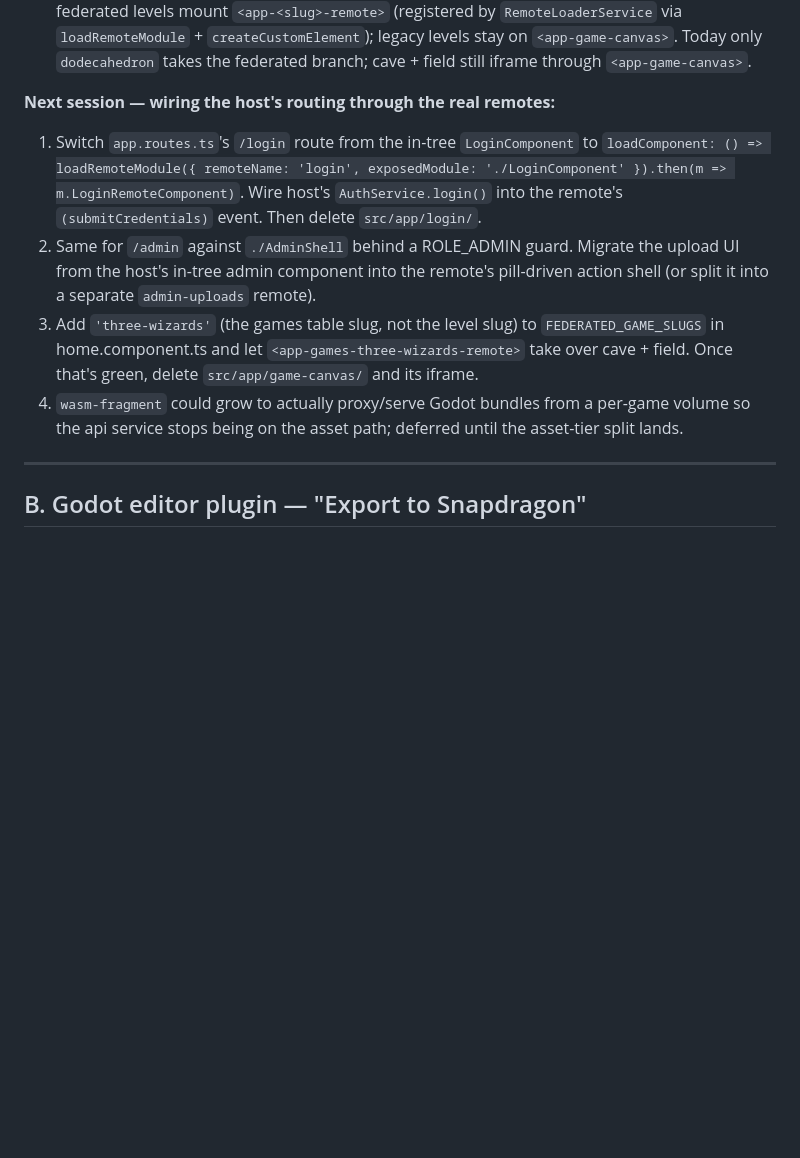
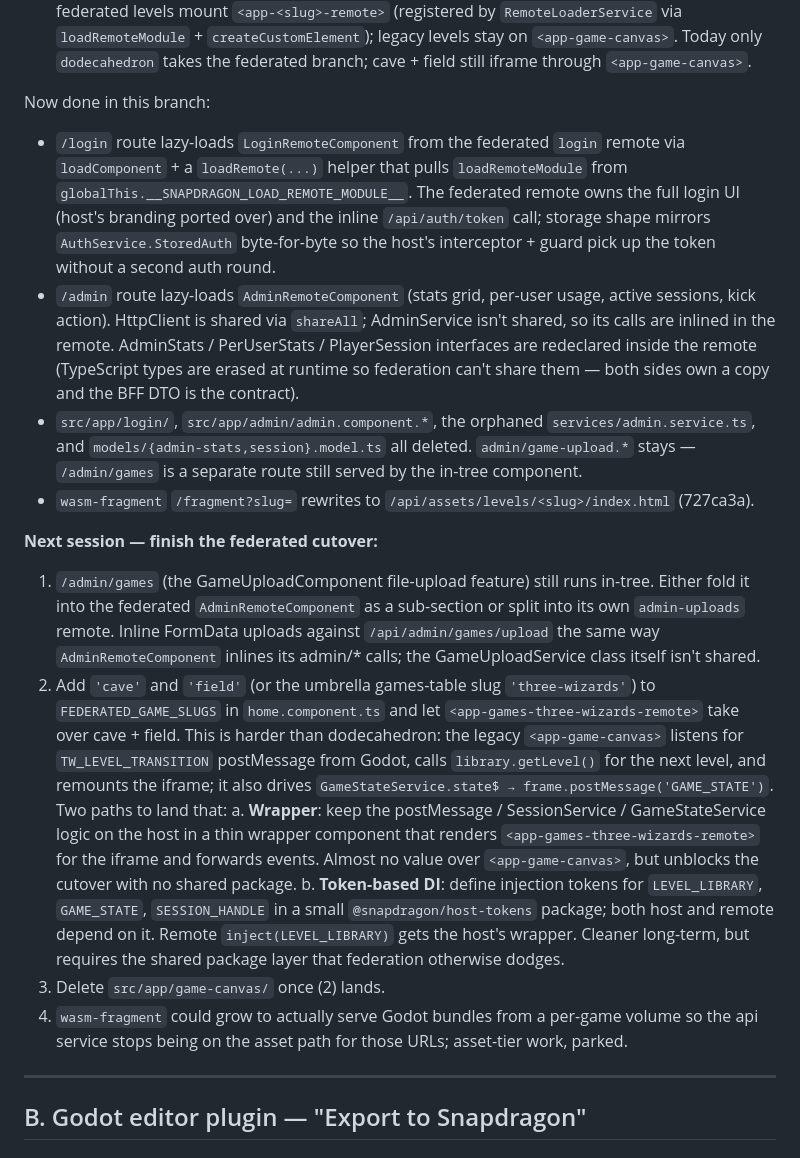
Before and after one commit to hugmesh/hugmesh-games, a Markdown page: docs/PLAN-module-federation-and-native.md, the part around the change. Rendered like a GitHub page; blank space fills up the shorter version.

Commit message:
docs(federation): refresh PLAN — /login + /admin route migrations done
The "Next session" block now reflects:
  - /login + /admin federated routes are done; in-tree directories
    + orphaned services/models deleted.
  - /admin/games is the next admin slice (file upload).
  - cave/field migration sketches the wrapper-vs-shared-tokens
    decision the next session will need to make for level-transition
    postMessage + SessionService + GameStateService crossing the
    federation seam.
  - wasm-fragment's redirect (727ca3a) called out under the "done"
    block.

```diff
--- a/docs/PLAN-module-federation-and-native.md
+++ b/docs/PLAN-module-federation-and-native.md
@@ -194,23 +194,58 @@ Done in this branch:
   `<app-game-canvas>`. Today only `dodecahedron` takes the federated
   branch; cave + field still iframe through `<app-game-canvas>`.
 
-**Next session — wiring the host's routing through the real remotes:**
-1. Switch `app.routes.ts`'s `/login` route from the in-tree
-   `LoginComponent` to `loadComponent: () => loadRemoteModule({
-     remoteName: 'login', exposedModule: './LoginComponent' }).then(m =>
-   m.LoginRemoteComponent)`. Wire host's `AuthService.login()` into the
-   remote's `(submitCredentials)` event. Then delete `src/app/login/`.
-2. Same for `/admin` against `./AdminShell` behind a ROLE_ADMIN guard.
-   Migrate the upload UI from the host's in-tree admin component into
-   the remote's pill-driven action shell (or split it into a separate
-   `admin-uploads` remote).
-3. Add `'three-wizards'` (the games table slug, not the level slug)
-   to `FEDERATED_GAME_SLUGS` in home.component.ts and let
-   `<app-games-three-wizards-remote>` take over cave + field. Once
-   that's green, delete `src/app/game-canvas/` and its iframe.
-4. `wasm-fragment` could grow to actually proxy/serve Godot bundles
-   from a per-game volume so the api service stops being on the asset
-   path; deferred until the asset-tier split lands.
+Now done in this branch:
+- `/login` route lazy-loads `LoginRemoteComponent` from the federated
+  `login` remote via `loadComponent` + a `loadRemote(...)` helper that
+  pulls `loadRemoteModule` from `globalThis.__SNAPDRAGON_LOAD_REMOTE_MODULE__`.
+  The federated remote owns the full login UI (host's branding ported
+  over) and the inline `/api/auth/token` call; storage shape mirrors
+  `AuthService.StoredAuth` byte-for-byte so the host's interceptor +
+  guard pick up the token without a second auth round.
+- `/admin` route lazy-loads `AdminRemoteComponent` (stats grid, per-user
+  usage, active sessions, kick action). HttpClient is shared via
+  `shareAll`; AdminService isn't shared, so its calls are inlined in
+  the remote. AdminStats / PerUserStats / PlayerSession interfaces are
+  redeclared inside the remote (TypeScript types are erased at runtime
+  so federation can't share them — both sides own a copy and the BFF
+  DTO is the contract).
+- `src/app/login/`, `src/app/admin/admin.component.*`, the orphaned
+  `services/admin.service.ts`, and `models/{admin-stats,session}.model.ts`
+  all deleted. `admin/game-upload.*` stays — `/admin/games` is a
+  separate route still served by the in-tree component.
+- `wasm-fragment` `/fragment?slug=` rewrites to
+  `/api/assets/levels/<slug>/index.html` (727ca3a).
+
+**Next session — finish the federated cutover:**
+1. `/admin/games` (the GameUploadComponent file-upload feature) still
+   runs in-tree. Either fold it into the federated `AdminRemoteComponent`
+   as a sub-section or split into its own `admin-uploads` remote.
+   Inline FormData uploads against `/api/admin/games/upload` the same
+   way `AdminRemoteComponent` inlines its admin/* calls; the
+   GameUploadService class itself isn't shared.
+2. Add `'cave'` and `'field'` (or the umbrella games-table slug
+   `'three-wizards'`) to `FEDERATED_GAME_SLUGS` in `home.component.ts`
+   and let `<app-games-three-wizards-remote>` take over cave + field.
+   This is harder than dodecahedron: the legacy `<app-game-canvas>`
+   listens for `TW_LEVEL_TRANSITION` postMessage from Godot, calls
+   `library.getLevel()` for the next level, and remounts the iframe;
+   it also drives `GameStateService.state$ → frame.postMessage('GAME_STATE')`.
+   Two paths to land that:
+     a. **Wrapper**: keep the postMessage / SessionService /
+        GameStateService logic on the host in a thin wrapper component
+        that renders `<app-games-three-wizards-remote>` for the iframe
+        and forwards events. Almost no value over `<app-game-canvas>`,
+        but unblocks the cutover with no shared package.
+     b. **Token-based DI**: define injection tokens for
+        `LEVEL_LIBRARY`, `GAME_STATE`, `SESSION_HANDLE` in a small
+        `@snapdragon/host-tokens` package; both host and remote depend
+        on it. Remote `inject(LEVEL_LIBRARY)` gets the host's wrapper.
+        Cleaner long-term, but requires the shared package layer that
+        federation otherwise dodges.
+3. Delete `src/app/game-canvas/` once (2) lands.
+4. `wasm-fragment` could grow to actually serve Godot bundles from a
+   per-game volume so the api service stops being on the asset path
+   for those URLs; asset-tier work, parked.
 
 ---
 
```
